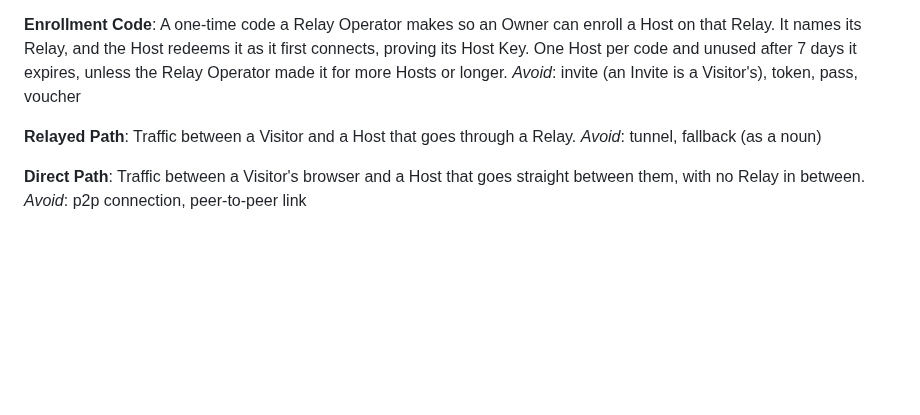
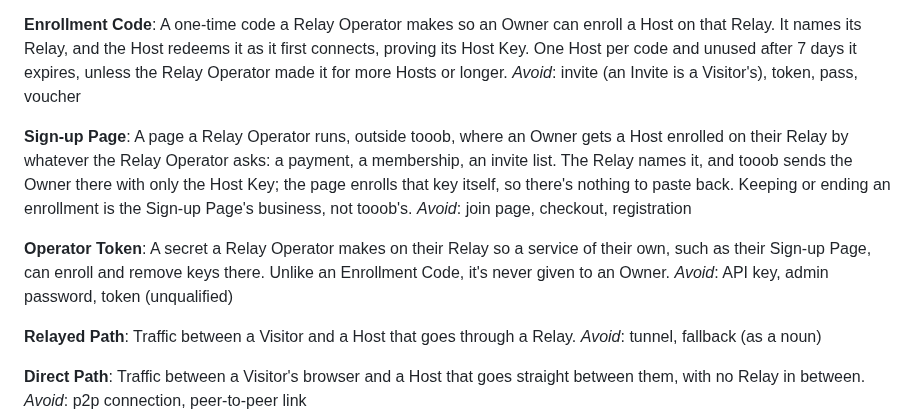
Before and after one commit to Tooobs/tooob, a Markdown page: GLOSSARY.md, the part around the change. GitHub-like rendering; blank space fills up the shorter version.

```diff
--- a/GLOSSARY.md
+++ b/GLOSSARY.md
@@ -162,6 +162,14 @@ _Avoid_: allowlisted key (the Allowlist is the Host's), registered host, member
 A one-time code a Relay Operator makes so an Owner can enroll a Host on that Relay. It names its Relay, and the Host redeems it as it first connects, proving its Host Key. One Host per code and unused after 7 days it expires, unless the Relay Operator made it for more Hosts or longer.
 _Avoid_: invite (an Invite is a Visitor's), token, pass, voucher
 
+**Sign-up Page**:
+A page a Relay Operator runs, outside tooob, where an Owner gets a Host enrolled on their Relay by whatever the Relay Operator asks: a payment, a membership, an invite list. The Relay names it, and tooob sends the Owner there with only the Host Key; the page enrolls that key itself, so there's nothing to paste back. Keeping or ending an enrollment is the Sign-up Page's business, not tooob's.
+_Avoid_: join page, checkout, registration
+
+**Operator Token**:
+A secret a Relay Operator makes on their Relay so a service of their own, such as their Sign-up Page, can enroll and remove keys there. Unlike an Enrollment Code, it's never given to an Owner.
+_Avoid_: API key, admin password, token (unqualified)
+
 **Relayed Path**:
 Traffic between a Visitor and a Host that goes through a Relay.
 _Avoid_: tunnel, fallback (as a noun)
```
Also changed, not shown: docs/adr/0031-a-relays-sign-up-is-its-operators-own-service-enrolling-through-a-token-api.md (added, +22 -0 lines).
